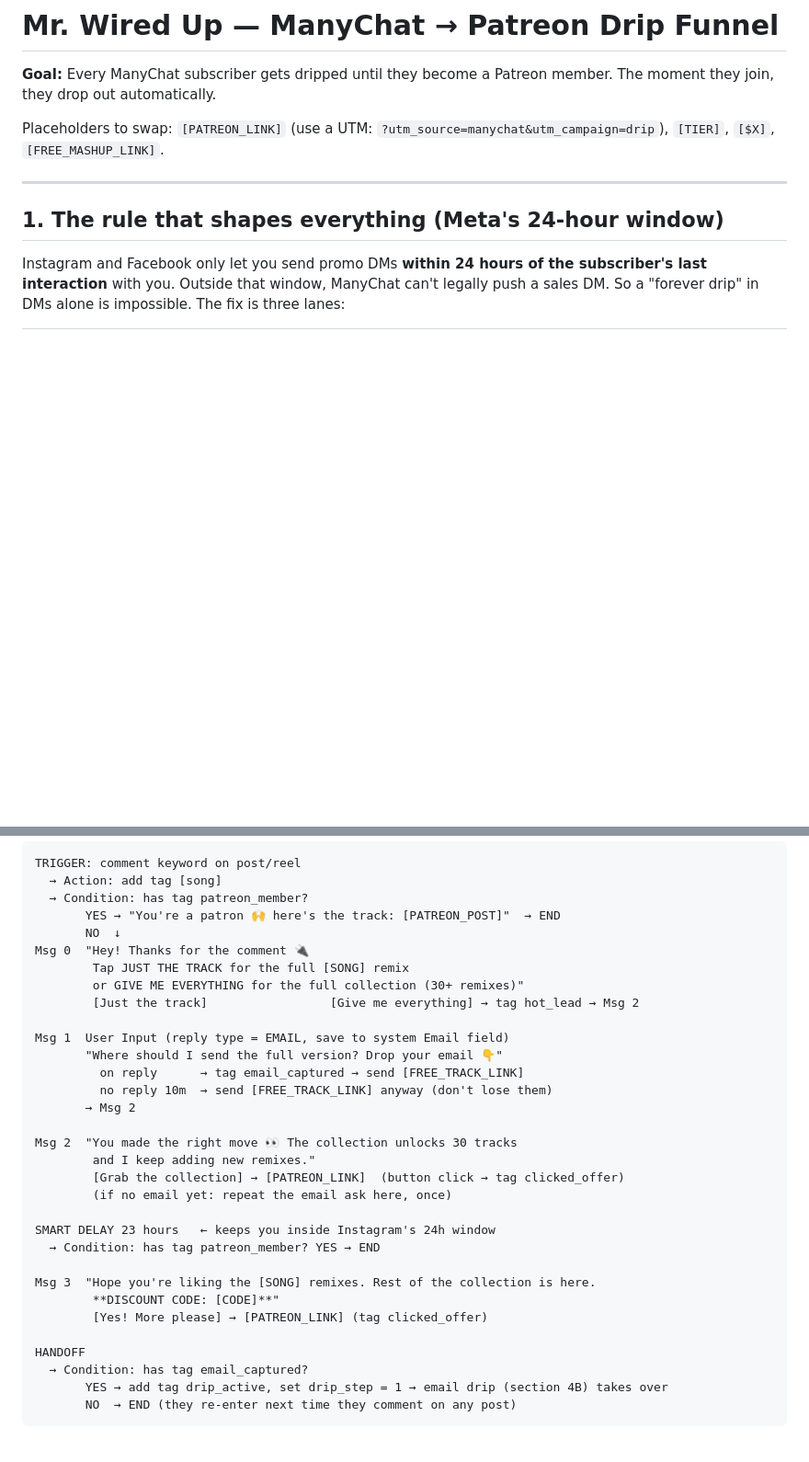
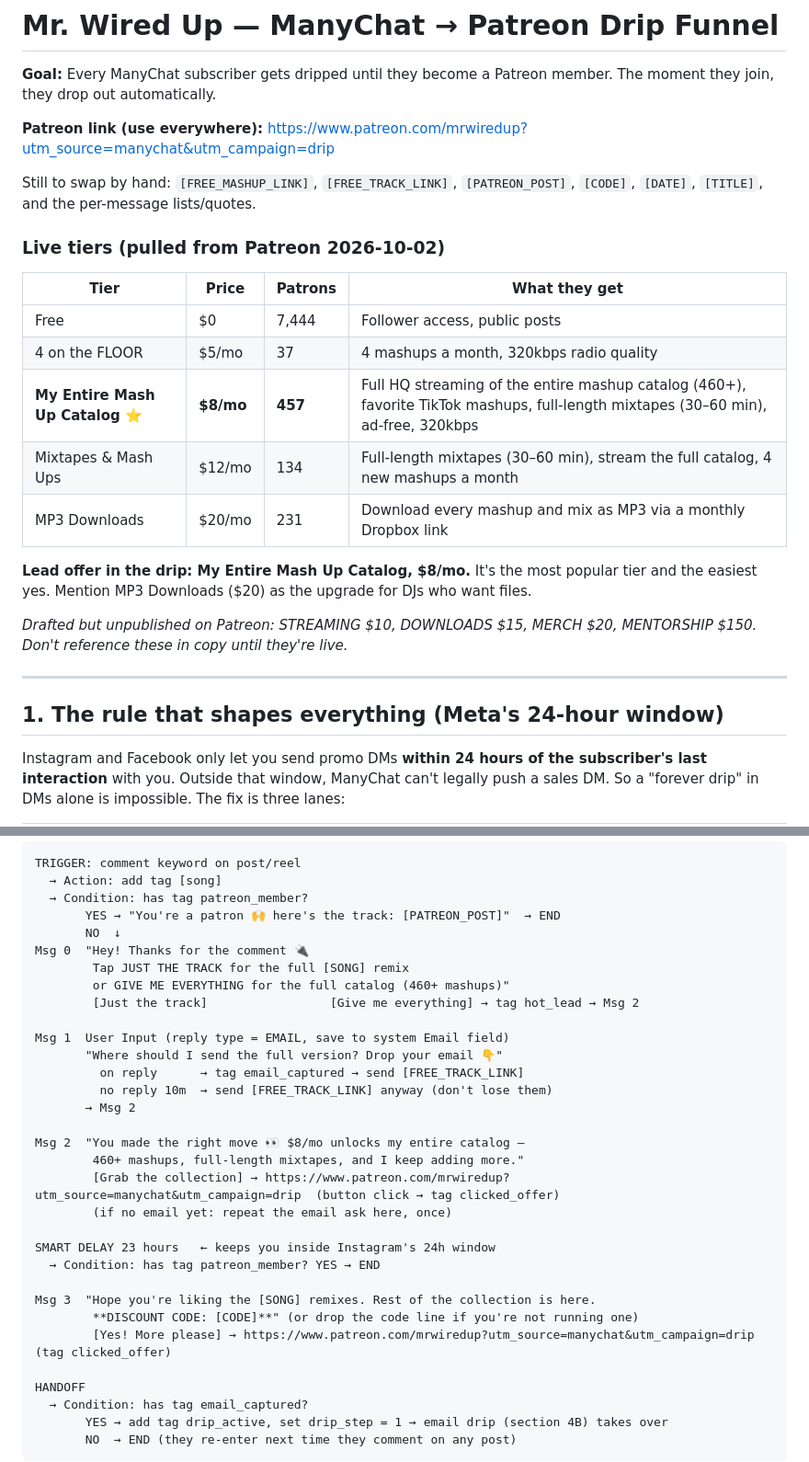
Before and after one commit to djzmusic/Claude-Routines, a Markdown page: manychat/patreon-drip-sequence.md, 2 parts joined by grey strips. Shown at 92% size. GitHub-like rendering; blank space fills up the shorter version.

```diff
--- a/manychat/patreon-drip-sequence.md
+++ b/manychat/patreon-drip-sequence.md
@@ -2,7 +2,23 @@
 
 **Goal:** Every ManyChat subscriber gets dripped until they become a Patreon member. The moment they join, they drop out automatically.
 
-Placeholders to swap: `[PATREON_LINK]` (use a UTM: `?utm_source=manychat&utm_campaign=drip`), `[TIER]`, `[$X]`, `[FREE_MASHUP_LINK]`.
+**Patreon link (use everywhere):** https://www.patreon.com/mrwiredup?utm_source=manychat&utm_campaign=drip
+
+Still to swap by hand: `[FREE_MASHUP_LINK]`, `[FREE_TRACK_LINK]`, `[PATREON_POST]`, `[CODE]`, `[DATE]`, `[TITLE]`, and the per-message lists/quotes.
+
+### Live tiers (pulled from Patreon 2026-10-02)
+
+| Tier | Price | Patrons | What they get |
+|---|---|---|---|
+| Free | $0 | 7,444 | Follower access, public posts |
+| 4 on the FLOOR | $5/mo | 37 | 4 mashups a month, 320kbps radio quality |
+| **My Entire Mash Up Catalog** ⭐ | **$8/mo** | **457** | Full HQ streaming of the entire mashup catalog (460+), favorite TikTok mashups, full-length mixtapes (30–60 min), ad-free, 320kbps |
+| Mixtapes & Mash Ups | $12/mo | 134 | Full-length mixtapes (30–60 min), stream the full catalog, 4 new mashups a month |
+| MP3 Downloads | $20/mo | 231 | Download every mashup and mix as MP3 via a monthly Dropbox link |
+
+**Lead offer in the drip: My Entire Mash Up Catalog, $8/mo.** It's the most popular tier and the easiest yes. Mention MP3 Downloads ($20) as the upgrade for DJs who want files.
+
+*Drafted but unpublished on Patreon: STREAMING $10, DOWNLOADS $15, MERCH $20, MENTORSHIP $150. Don't reference these in copy until they're live.*
 
 ---
 
@@ -65,7 +81,7 @@ TRIGGER: comment keyword on post/reel
        NO  ↓
 Msg 0  "Hey! Thanks for the comment 🔌
         Tap JUST THE TRACK for the full [SONG] remix
-        or GIVE ME EVERYTHING for the full collection (30+ remixes)"
+        or GIVE ME EVERYTHING for the full catalog (460+ mashups)"
         [Just the track]                 [Give me everything] → tag hot_lead → Msg 2
 
 Msg 1  User Input (reply type = EMAIL, save to system Email field)
@@ -74,17 +90,17 @@ Msg 1  User Input (reply type = EMAIL, save to system Email field)
          no reply 10m  → send [FREE_TRACK_LINK] anyway (don't lose them)
        → Msg 2
 
-Msg 2  "You made the right move 👀 The collection unlocks 30 tracks
-        and I keep adding new remixes."
-        [Grab the collection] → [PATREON_LINK]  (button click → tag clicked_offer)
+Msg 2  "You made the right move 👀 $8/mo unlocks my entire catalog —
+        460+ mashups, full-length mixtapes, and I keep adding more."
+        [Grab the collection] → https://www.patreon.com/mrwiredup?utm_source=manychat&utm_campaign=drip  (button click → tag clicked_offer)
         (if no email yet: repeat the email ask here, once)
 
 SMART DELAY 23 hours   ← keeps you inside Instagram's 24h window
   → Condition: has tag patreon_member? YES → END
 
 Msg 3  "Hope you're liking the [SONG] remixes. Rest of the collection is here.
-        **DISCOUNT CODE: [CODE]**"
-        [Yes! More please] → [PATREON_LINK] (tag clicked_offer)
+        **DISCOUNT CODE: [CODE]**" (or drop the code line if you're not running one)
+        [Yes! More please] → https://www.patreon.com/mrwiredup?utm_source=manychat&utm_campaign=drip (tag clicked_offer)
 
 HANDOFF
   → Condition: has tag email_captured?
```
Also changed, not shown: other parts of manychat/patreon-drip-sequence.md (+14 -14 lines).
